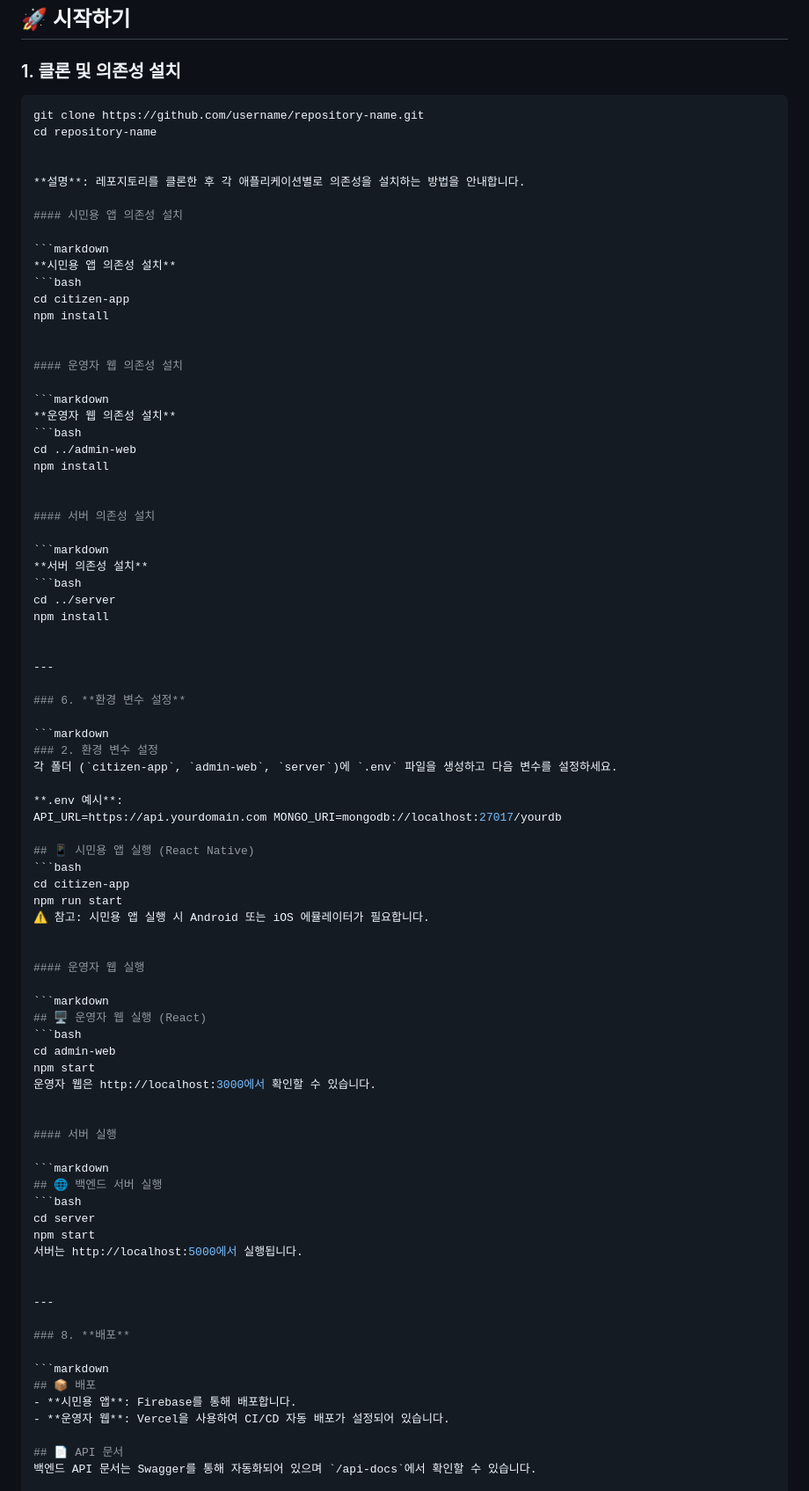
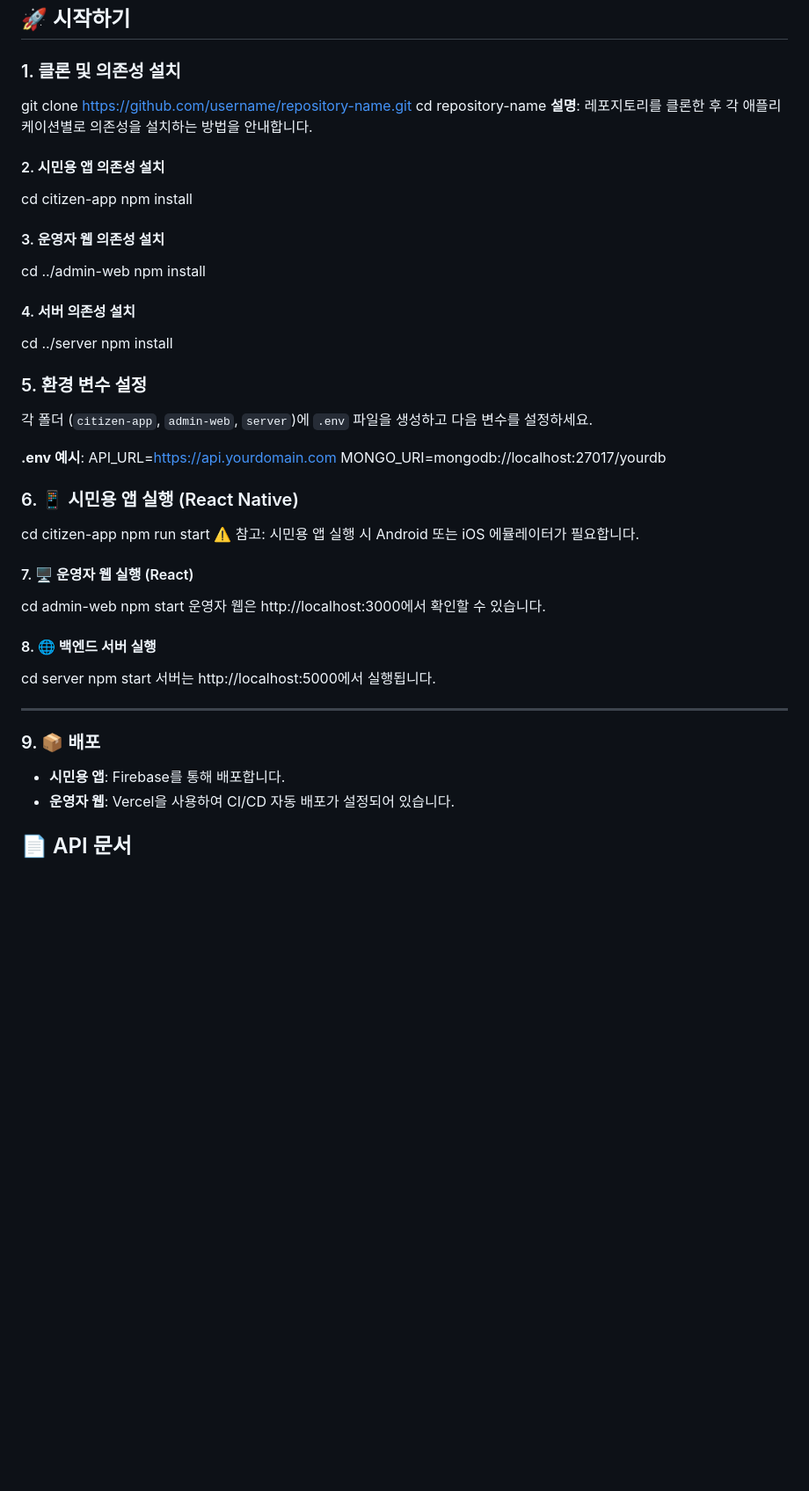
Before and after one commit to Starbox7/We_save_Together_API, a Markdown page: README.md, the part around the change. Shown at 88% size. GitHub-like rendering; blank space fills up the shorter version.

````diff
--- a/README.md
+++ b/README.md
@@ -33,84 +33,47 @@ root
 ## 🚀 시작하기
 
 ### 1. 클론 및 의존성 설치
-```bash
 git clone https://github.com/username/repository-name.git
 cd repository-name
-
-
 **설명**: 레포지토리를 클론한 후 각 애플리케이션별로 의존성을 설치하는 방법을 안내합니다.
 
-#### 시민용 앱 의존성 설치
-
-```markdown
-**시민용 앱 의존성 설치**
-```bash
+#### 2. 시민용 앱 의존성 설치
 cd citizen-app
 npm install
 
-
-#### 운영자 웹 의존성 설치
-
-```markdown
-**운영자 웹 의존성 설치**
-```bash
+#### 3. 운영자 웹 의존성 설치
 cd ../admin-web
 npm install
 
-
-#### 서버 의존성 설치
-
-```markdown
-**서버 의존성 설치**
-```bash
+#### 4. 서버 의존성 설치
 cd ../server
 npm install
 
-
----
-
-### 6. **환경 변수 설정**
-
-```markdown
-### 2. 환경 변수 설정
+### 5. 환경 변수 설정
 각 폴더 (`citizen-app`, `admin-web`, `server`)에 `.env` 파일을 생성하고 다음 변수를 설정하세요.
 
 **.env 예시**:
 API_URL=https://api.yourdomain.com MONGO_URI=mongodb://localhost:27017/yourdb
 
-## 📱 시민용 앱 실행 (React Native)
-```bash
+### 6. 📱 시민용 앱 실행 (React Native)
 cd citizen-app
 npm run start
 ⚠️ 참고: 시민용 앱 실행 시 Android 또는 iOS 에뮬레이터가 필요합니다.
 
-
-#### 운영자 웹 실행
-
-```markdown
-## 🖥 운영자 웹 실행 (React)
-```bash
+#### 7. 🖥 운영자 웹 실행 (React)
 cd admin-web
 npm start
 운영자 웹은 http://localhost:3000에서 확인할 수 있습니다.
 
 
-#### 서버 실행
-
-```markdown
-## 🌐 백엔드 서버 실행
-```bash
+#### 8. 🌐 백엔드 서버 실행
 cd server
 npm start
 서버는 http://localhost:5000에서 실행됩니다.
 
-
 ---
 
-### 8. **배포**
-
-```markdown
-## 📦 배포
+### 9. 📦 배포
 - **시민용 앱**: Firebase를 통해 배포합니다.
 - **운영자 웹**: Vercel을 사용하여 CI/CD 자동 배포가 설정되어 있습니다.
 
````
